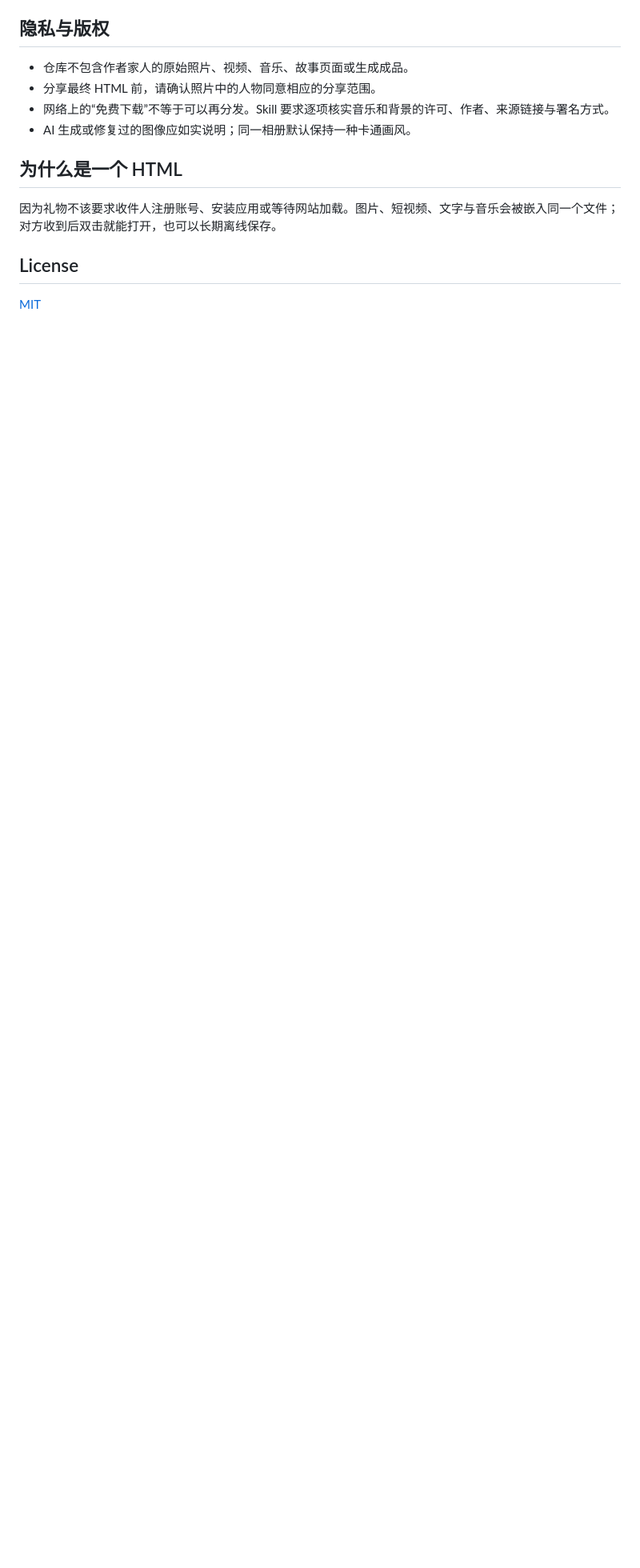
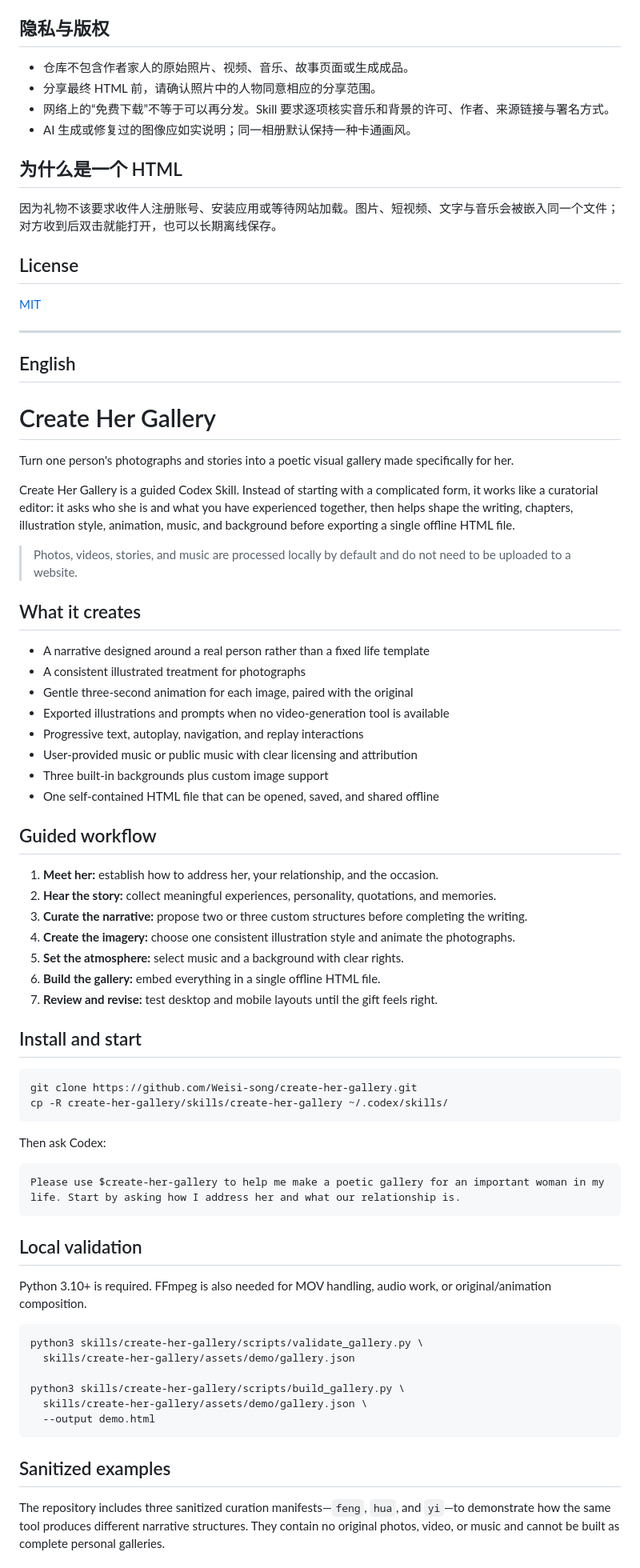
Before and after one commit to Weisi-song/create-her-gallery, a Markdown page: README.md, the part around one of its changes. Shown at 80% size. Drawn GitHub-style; blank space fills up the shorter version.

Commit message:
Add Chinese-first English documentation

````diff
--- a/README.md
+++ b/README.md
@@ -115,3 +115,67 @@ examples/                   # feng、hua、yi 三个脱敏定制案例
 ## License
 
 [MIT](LICENSE)
+
+---
+
+## English
+
+# Create Her Gallery
+
+Turn one person's photographs and stories into a poetic visual gallery made specifically for her.
+
+Create Her Gallery is a guided Codex Skill. Instead of starting with a complicated form, it works like a curatorial editor: it asks who she is and what you have experienced together, then helps shape the writing, chapters, illustration style, animation, music, and background before exporting a single offline HTML file.
+
+> Photos, videos, stories, and music are processed locally by default and do not need to be uploaded to a website.
+
+## What it creates
+
+- A narrative designed around a real person rather than a fixed life template
+- A consistent illustrated treatment for photographs
+- Gentle three-second animation for each image, paired with the original
+- Exported illustrations and prompts when no video-generation tool is available
+- Progressive text, autoplay, navigation, and replay interactions
+- User-provided music or public music with clear licensing and attribution
+- Three built-in backgrounds plus custom image support
+- One self-contained HTML file that can be opened, saved, and shared offline
+
+## Guided workflow
+
+1. **Meet her:** establish how to address her, your relationship, and the occasion.
+2. **Hear the story:** collect meaningful experiences, personality, quotations, and memories.
+3. **Curate the narrative:** propose two or three custom structures before completing the writing.
+4. **Create the imagery:** choose one consistent illustration style and animate the photographs.
+5. **Set the atmosphere:** select music and a background with clear rights.
+6. **Build the gallery:** embed everything in a single offline HTML file.
+7. **Review and revise:** test desktop and mobile layouts until the gift feels right.
+
+## Install and start
+
+```bash
+git clone https://github.com/Weisi-song/create-her-gallery.git
+cp -R create-her-gallery/skills/create-her-gallery ~/.codex/skills/
+```
+
+Then ask Codex:
+
+```text
+Please use $create-her-gallery to help me make a poetic gallery for an important woman in my life. Start by asking how I address her and what our relationship is.
+```
+
+## Local validation
+
+Python 3.10+ is required. FFmpeg is also needed for MOV handling, audio work, or original/animation composition.
+
+```bash
+python3 skills/create-her-gallery/scripts/validate_gallery.py \
+  skills/create-her-gallery/assets/demo/gallery.json
+
+python3 skills/create-her-gallery/scripts/build_gallery.py \
+  skills/create-her-gallery/assets/demo/gallery.json \
+  --output demo.html
+```
+
+## Sanitized examples
+
+The repository includes three sanitized curation manifests—`feng`, `hua`, and `yi`—to demonstrate how the same tool produces different narrative structures. They contain no original photos, video, or music and cannot be built as complete personal galleries.
+
````
Also changed, not shown: other parts of README.md (+14 -0 lines).
